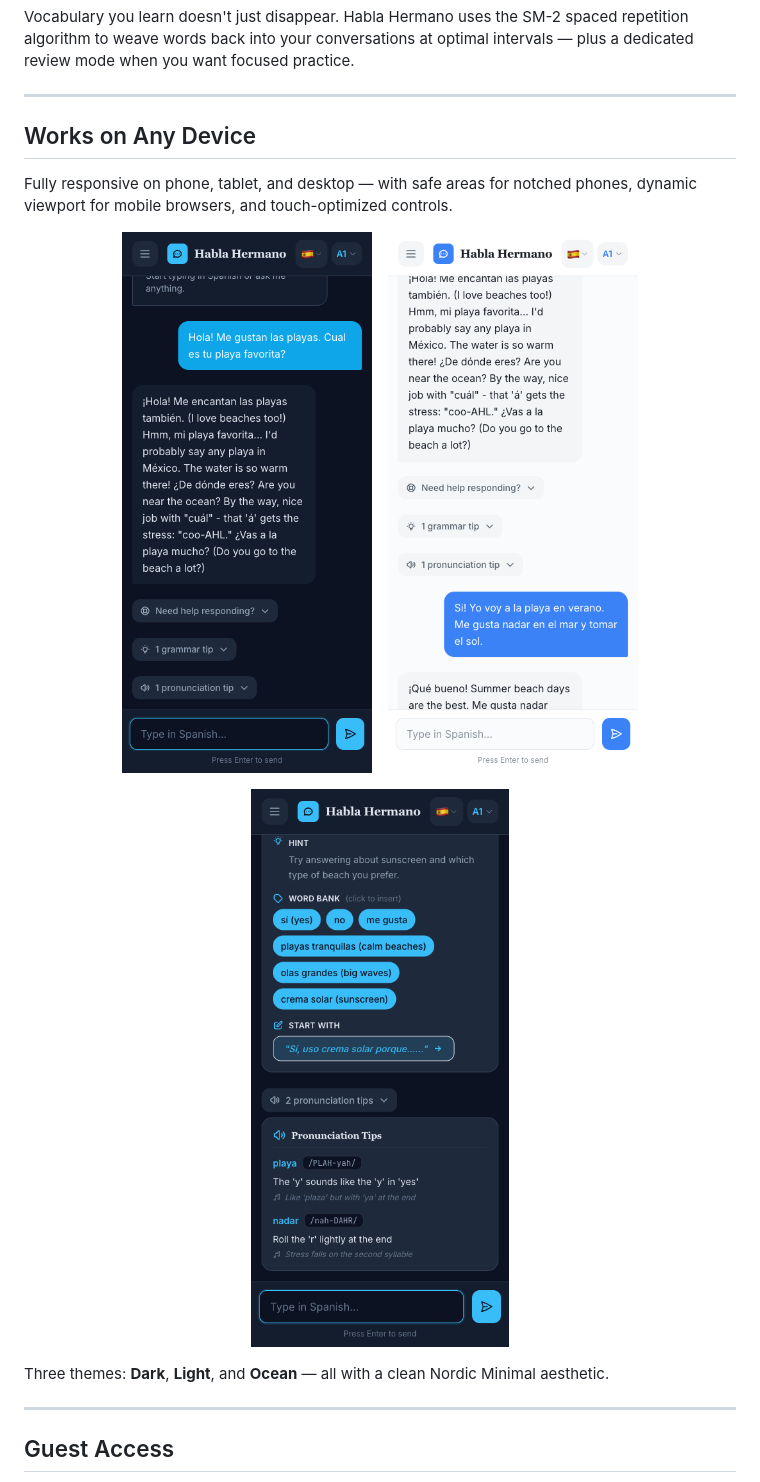
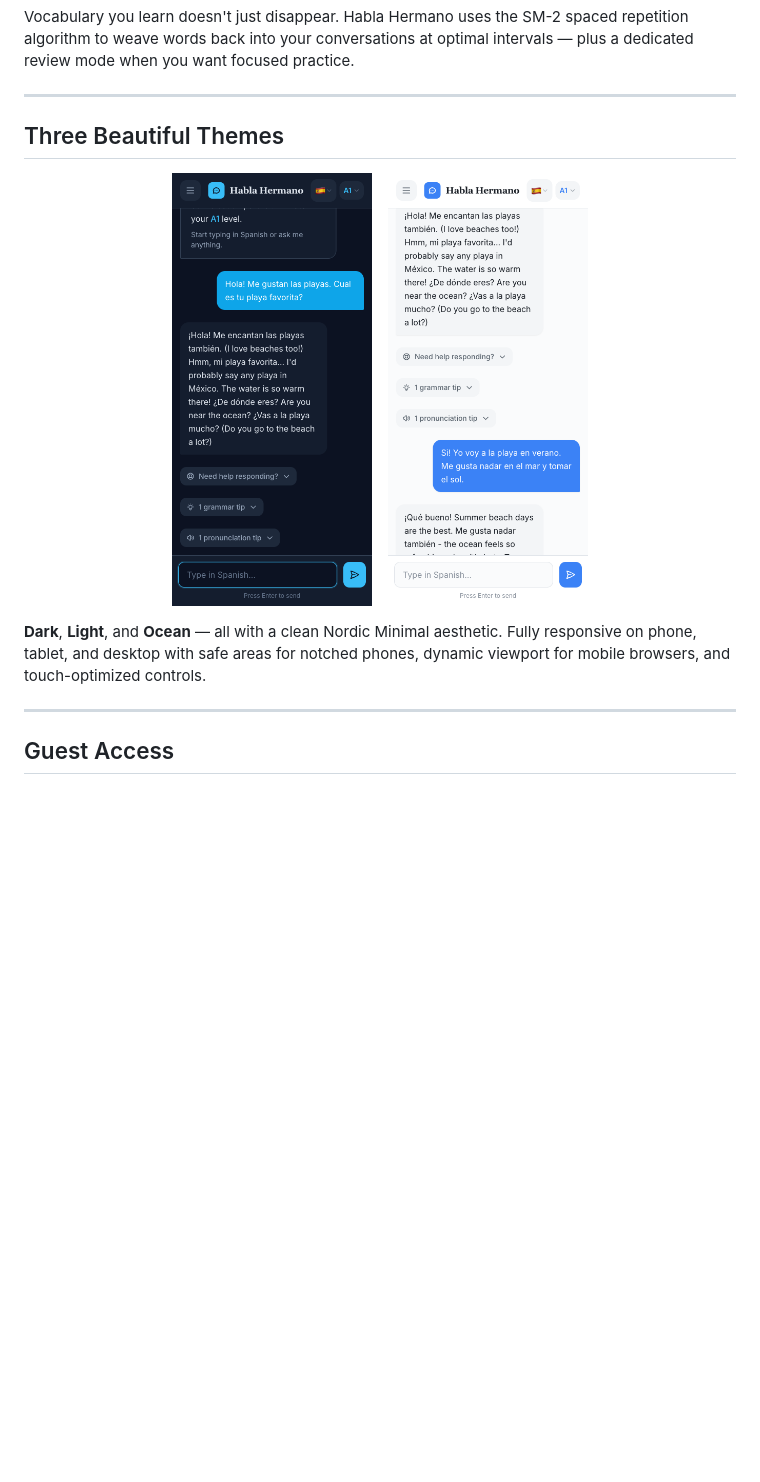
Before and after one commit to darth-dodo/habla-hermano, a Markdown page: README.md, the part around one of its changes. GitHub-like rendering; pictures changed too: docs/screenshots/mobile-beach-conversation.png, docs/screenshots/mobile-beach-light.png, docs/screenshots/mobile-beach-scaffold.png; blank space fills up the shorter version.

Commit message:
docs: mobile-first README with fresh screenshots from current UI
All screenshots are now mobile (390x844) taken from the live app:
- Hero: ocean theme home screen
- Conversation: beach chat with Hermano
- Scaffold: word bank, hints, pronunciation tips
- Response: multi-turn conversation with grammar correction
- Light theme: side-by-side theme comparison

Removed all desktop screenshot references from README.

Co-Authored-By: Claude Opus 4.6 <noreply@anthropic.com>

```diff
--- a/README.md
+++ b/README.md
@@ -101,21 +101,15 @@ Vocabulary you learn doesn't just disappear. Habla Hermano uses the SM-2 spaced
 
 ---
 
-## Works on Any Device
-
-Fully responsive on phone, tablet, and desktop — with safe areas for notched phones, dynamic viewport for mobile browsers, and touch-optimized controls.
+## Three Beautiful Themes
 
 <p align="center">
-  <img src="docs/screenshots/mobile-beach-conversation.png" alt="Mobile Dark Theme" width="250"/>
+  <img src="docs/screenshots/mobile-beach-conversation.png" alt="Ocean theme" width="200"/>
   &nbsp;&nbsp;
-  <img src="docs/screenshots/mobile-beach-light.png" alt="Mobile Light Theme" width="250"/>
+  <img src="docs/screenshots/mobile-beach-light.png" alt="Light theme" width="200"/>
 </p>
 
-<p align="center">
-  <img src="docs/screenshots/mobile-beach-scaffold.png" alt="Mobile Scaffolding and Pronunciation Tips" width="300"/>
-</p>
-
-Three themes: **Dark**, **Light**, and **Ocean** — all with a clean Nordic Minimal aesthetic.
+**Dark**, **Light**, and **Ocean** — all with a clean Nordic Minimal aesthetic. Fully responsive on phone, tablet, and desktop with safe areas for notched phones, dynamic viewport for mobile browsers, and touch-optimized controls.
 
 ---
 
```
Also changed, not shown: other parts of README.md (+4 -4 lines), docs/screenshots/mobile-beach-response.png, docs/screenshots/mobile-ocean-home.png.
